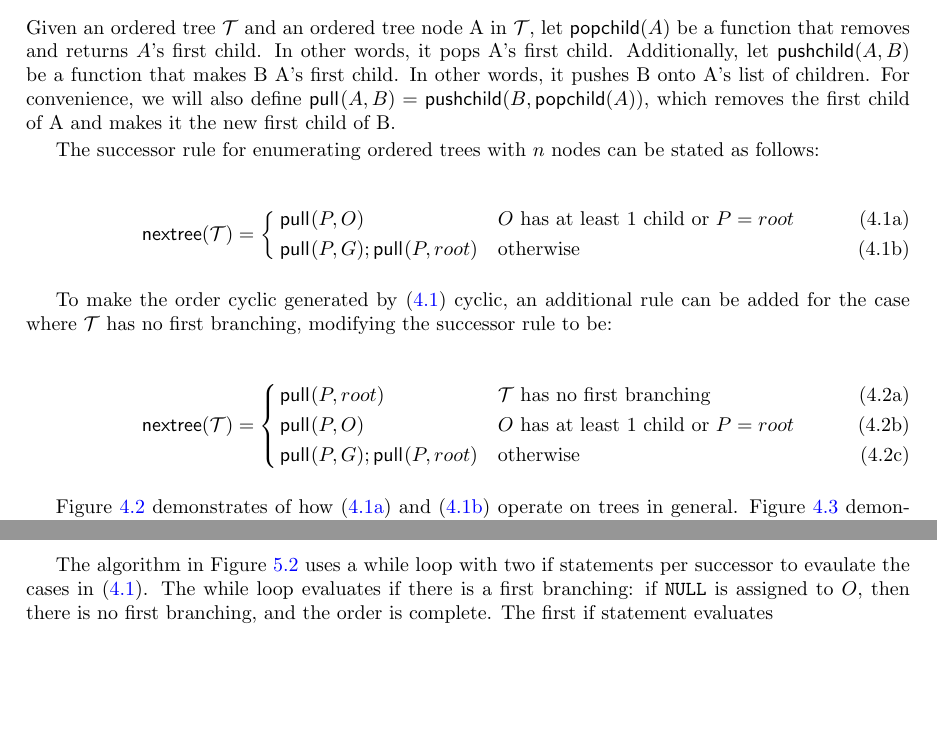
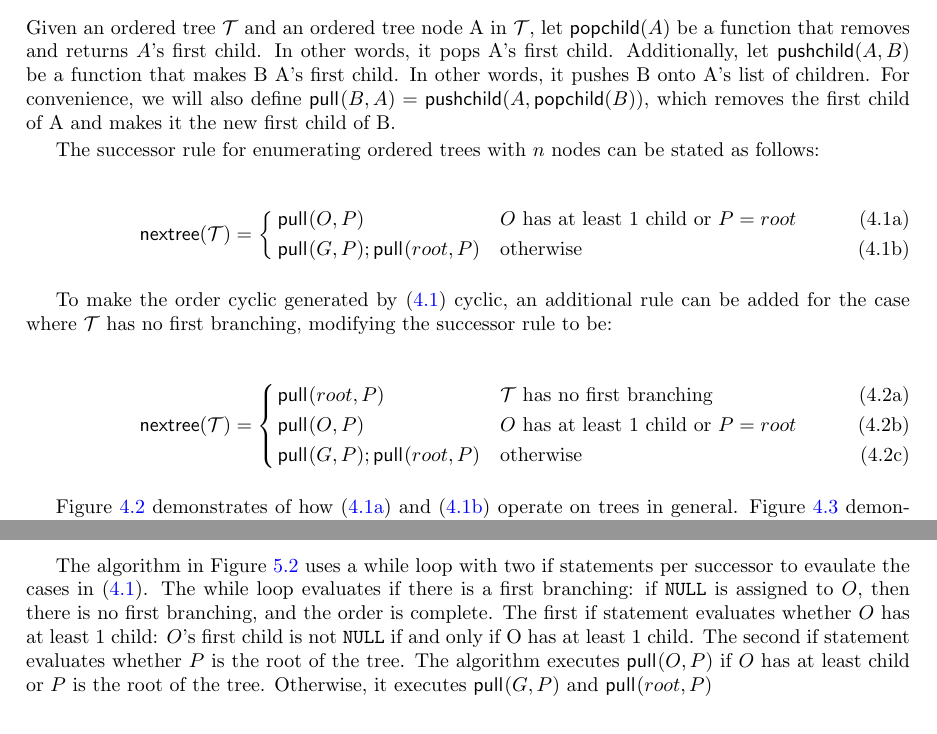
Before and after one commit to pwl45/ordered-trees, a LaTeX thesis (thesis-document/thesis.tex, which reads thesis-document/otree-graycode.tex, thesis-document/otree-implementation.tex): two parts of pages 26 and 35 of 50, joined at a grey line, cut so that both start at the same text, the shorter picture padded with empty space. Compiled offline with pdfLaTeX.

Commit message:
fix pull ordering inconsistency

```diff
--- a/thesis-document/otree-graycode.tex
+++ b/thesis-document/otree-graycode.tex
@@ -65,23 +65,23 @@ Fig. \ref{fig:exampleotree} gives an example illustrating an ordered tree's firs
 \section{Successor Rule} \label{sec:otree-successor}
 
 Given an ordered tree $\tree{T}$ and an ordered tree node A in $\tree{T},$ let $\popchild{A}$ be a function that removes and returns $A$'s first child.  In other words, it pops A's first child.  Additionally, let $\pushchild{A}{B}$ be a function that makes B A's first child.  In other words, it pushes B onto A's list of children.
-For convenience, we will also define $\poppush{A}{B}=\pushchild{B}{\popchild{A}}$, which removes the first child of A and makes it the new first child of B.
+For convenience, we will also define $\poppush{B}{A}=\pushchild{A}{\popchild{B}}$, which removes the first child of A and makes it the new first child of B.
 
 The successor rule for enumerating ordered trees with $n$ nodes can be stated as follows:
 
 \begin{subnumcases}{\nextTree{T} = \label{eq:otreeRule}}
-    \poppush{P}{O} &  $O$ has at least 1 child or $P=root$\label{eq:otree_oneshift}\\
-    \poppush{P}{G};\poppush{P}{root}  &  otherwise \label{eq:otree_zeroshift}
+    \poppush{O}{P} &  $O$ has at least 1 child or $P=root$\label{eq:otree_oneshift}\\
+    \poppush{G}{P};\poppush{root}{P}  &  otherwise \label{eq:otree_zeroshift}
 \end{subnumcases}
 
 
 To make the order cyclic generated by \eqref{eq:otreeRule} cyclic, an additional rule can be added for the case where $\tree{T}$ has no first branching, modifying the successor rule to be:
 
 \begin{subnumcases}{\nextTree{T} = \label{eq:otreeRule_cyclic}}
-    % \poppush{P}{root} &  $\leftdown{\tree{T}}=\tree{T}$ \label{eq:otree_noo_cyclic}\\
-    \poppush{P}{root} &  $\tree{T}$ has no first branching \label{eq:otree_noo_cyclic}\\
-    \poppush{P}{O} &  $O$ has at least 1 child or $P=root$\label{eq:otree_oneshift_cyclic}\\
-    \poppush{P}{G};\poppush{P}{root}  &  otherwise \label{eq:otree_zeroshift_cyclic}
+    % \poppush{root}{P} &  $\leftdown{\tree{T}}=\tree{T}$ \label{eq:otree_noo_cyclic}\\
+    \poppush{root}{P} &  $\tree{T}$ has no first branching \label{eq:otree_noo_cyclic}\\
+    \poppush{O}{P} &  $O$ has at least 1 child or $P=root$\label{eq:otree_oneshift_cyclic}\\
+    \poppush{G}{P};\poppush{root}{P}  &  otherwise \label{eq:otree_zeroshift_cyclic}
 \end{subnumcases}
 
 Figure \ref{fig:next} demonstrates of how $\eqref{eq:otree_oneshift}$ and $\eqref{eq:otree_zeroshift}$ operate on trees in general.  Figure \ref{fig:otreeruledemo} demonstrates the pull shifts from equations \eqref{eq:otreeRule} and \eqref{eq:otreeRule_cyclic} as executed on four specific trees and their corresponding Dyck words.
--- a/thesis-document/otree-implementation.tex
+++ b/thesis-document/otree-implementation.tex
@@ -63,7 +63,7 @@ node* kthchild(node* parent, int k){
 	\end{center}
 \end{figure}
 
-    The algorithm in Figure \ref{fig:otreeCode} uses a while loop with two if statements per successor to evaulate the cases in \eqref{eq:otreeRule}.  The while loop evaluates if there is a first branching: if \verb+NULL+ is assigned to $O$, then there is no first branching, and the order is complete.  The first if statement evaluates
+    The algorithm in Figure \ref{fig:otreeCode} uses a while loop with two if statements per successor to evaulate the cases in \eqref{eq:otreeRule}.  The while loop evaluates if there is a first branching: if \verb+NULL+ is assigned to $O$, then there is no first branching, and the order is complete.  The first if statement evaluates whether $O$ has at least 1 child: $O$'s first child is not \verb+NULL+ if and only if O has at least 1 child. The second if statement evaluates whether $P$ is the root of the tree.  The algorithm executes $\pull{O}{P}$ if $O$ has at least child or $P$ is the root of the tree.  Otherwise, it executes $\pull{G}{P}$ and $\pull{root}{P}$
 
 
 \begin{figure}[H]
```
Also changed, not shown: thesis-document/treefig-4cases.tex (+4 -5 lines), thesis-document/otree-graycode.tex (10 more changed lines).
